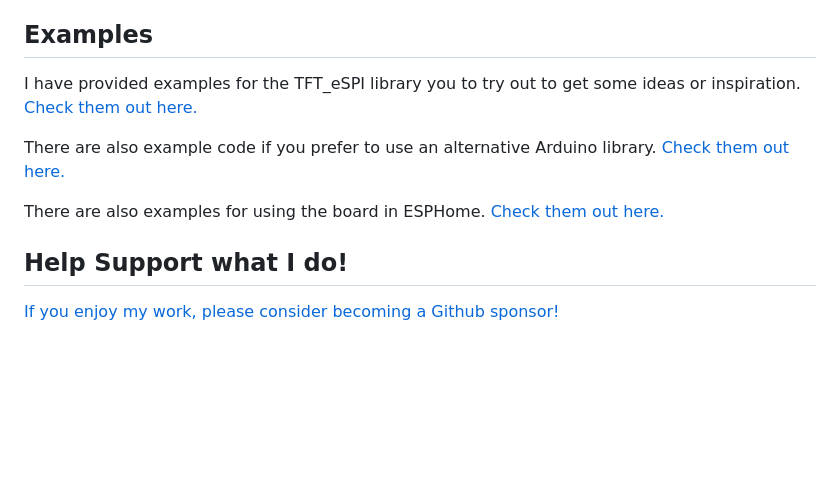
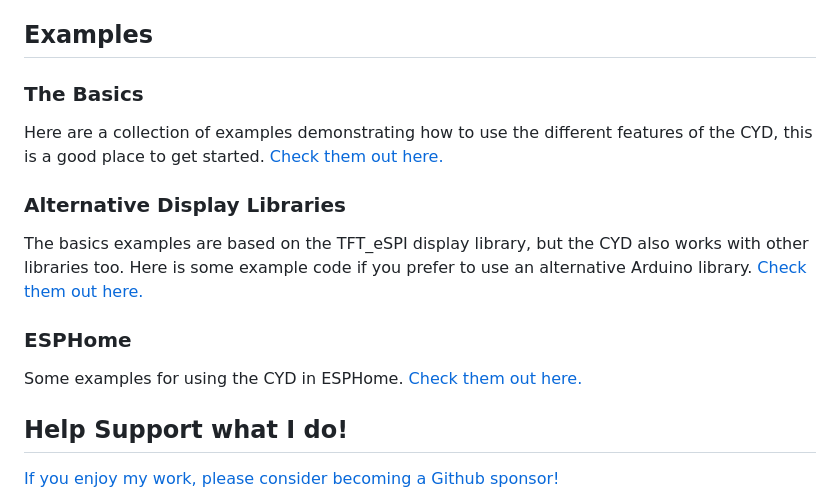
Before and after one commit to witnessmenow/ESP32-Cheap-Yellow-Display, a Markdown page: README.md, the part around the change. Rendered like a GitHub page; blank space fills up the shorter version.

```diff
--- a/README.md
+++ b/README.md
@@ -47,11 +47,14 @@ For details on how to get started with your CYD, please check out the [Setup and
 
 ## Examples
 
-I have provided examples for the TFT_eSPI library you to try out to get some ideas or inspiration. [Check them out here.](/Examples/Basics)
+### The Basics
+Here are a collection of examples demonstrating how to use the different features of the CYD, this is a good place to get started. [Check them out here.](/Examples/Basics)
 
-There are also example code if you prefer to use an alternative Arduino library. [Check them out here.](/Examples/AlternativeLibrary)
+### Alternative Display Libraries
+The basics examples are based on the TFT_eSPI display library, but the CYD also works with other libraries too. Here is some example code if you prefer to use an alternative Arduino library. [Check them out here.](/Examples/AlternativeLibrary)
 
-There are also examples for using the board in ESPHome. [Check them out here.](/Examples/ESPHome)
+### ESPHome
+Some examples for using the CYD in ESPHome. [Check them out here.](/Examples/ESPHome)
 
 ## Help Support what I do!
 
```
